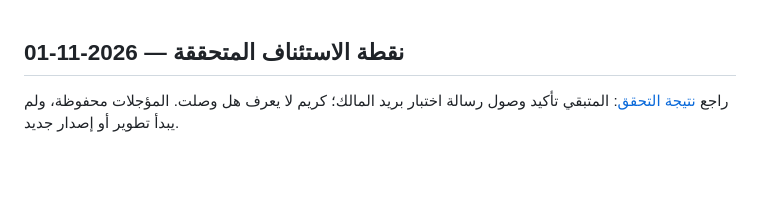
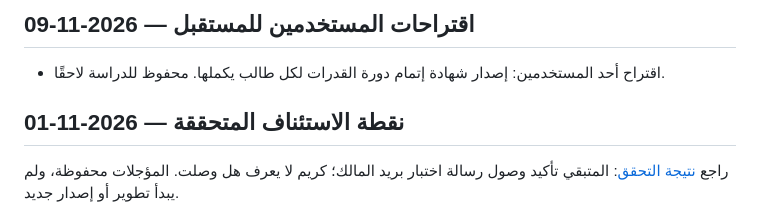
Before and after one commit to KareemPro-Hub/qudrat-maghrabi, a Markdown page: .claude/memory/pending_tasks.md, the part around the change. GitHub-like rendering; blank space fills up the shorter version.

Commit message:
docs: save course completion certificate suggestion

```diff
--- a/.claude/memory/pending_tasks.md
+++ b/.claude/memory/pending_tasks.md
@@ -1,3 +1,7 @@
+## اقتراحات المستخدمين للمستقبل — 2026-11-09
+
+- اقتراح أحد المستخدمين: إصدار شهادة إتمام دورة القدرات لكل طالب يكملها. محفوظ للدراسة لاحقًا.
+
 ## نقطة الاستئناف المتحققة — 2026-11-01
 
 راجع [نتيجة التحقق](resume_verification_2026_11_01.md): المتبقي تأكيد وصول رسالة اختبار بريد المالك؛ كريم لا يعرف هل وصلت. المؤجلات محفوظة، ولم يبدأ تطوير أو إصدار جديد.
```
